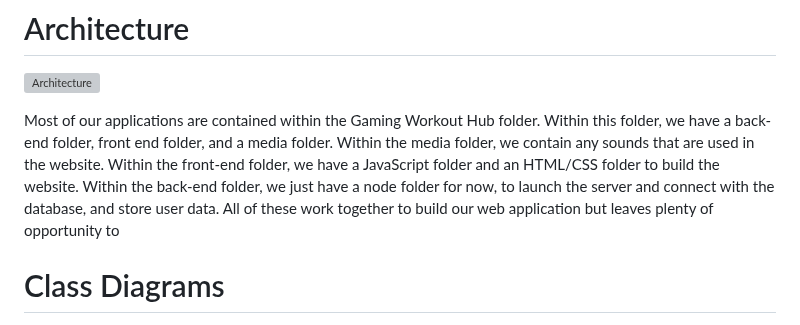
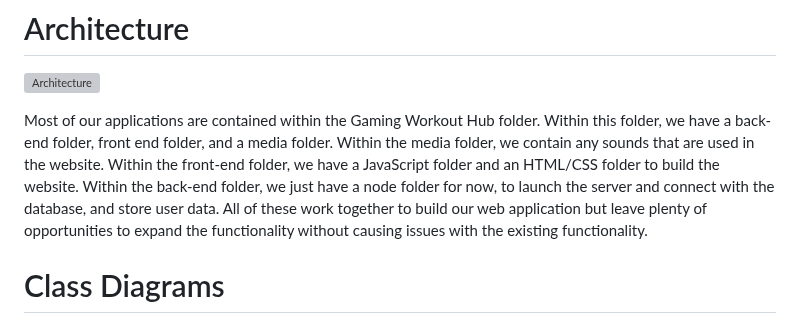
Before and after one commit to amb2893/CS386Project, a Markdown page: Deliverables/Deliverable5.md, the part around the change. Drawn GitHub-style; grey boxes are pictures that could not be loaded.

Commit message:
Fix Architecture description

```diff
--- a/Deliverables/Deliverable5.md
+++ b/Deliverables/Deliverable5.md
@@ -7,7 +7,7 @@ In order to keep the system organized and easy to keep track of, we opted for us
 
 ![Architecture](D-5-Pictures/architecture.png)
 
-Most of our applications are contained within the Gaming Workout Hub folder. Within this folder, we have a back-end folder, front end folder, and a media folder. Within the media folder, we contain any sounds that are used in the website. Within the front-end folder, we have a JavaScript folder and an HTML/CSS folder to build the website. Within the back-end folder, we just have a node folder for now, to launch the server and connect with the database, and store user data. All of these work together to build our web application but leaves plenty of opportunity to
+Most of our applications are contained within the Gaming Workout Hub folder. Within this folder, we have a back-end folder, front end folder, and a media folder. Within the media folder, we contain any sounds that are used in the website. Within the front-end folder, we have a JavaScript folder and an HTML/CSS folder to build the website. Within the back-end folder, we just have a node folder for now, to launch the server and connect with the database, and store user data. All of these work together to build our web application but leave plenty of opportunities to expand the functionality without causing issues with the existing functionality.
 
 # Class Diagrams
 ![classDiagram](D-5-Pictures/class_diagram.png)
```
